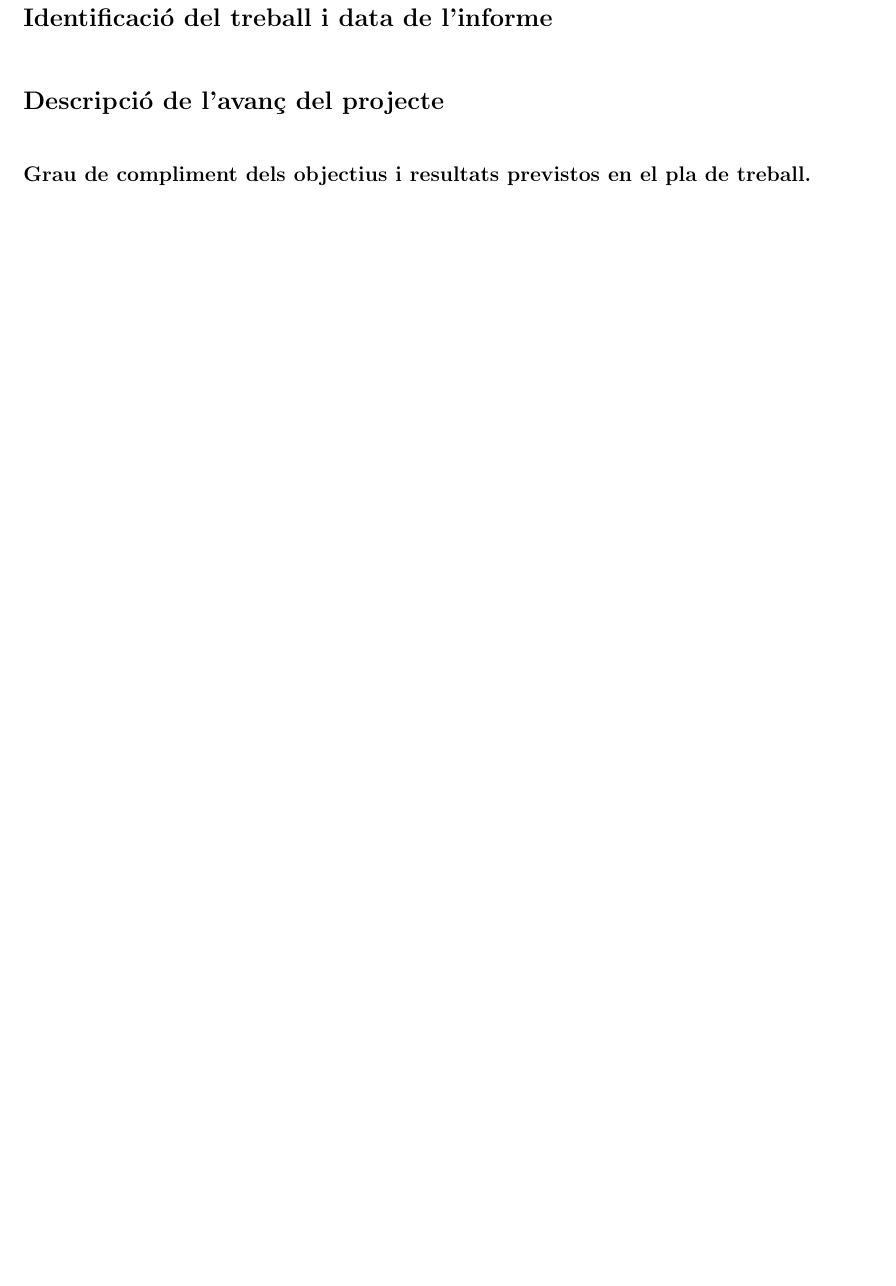
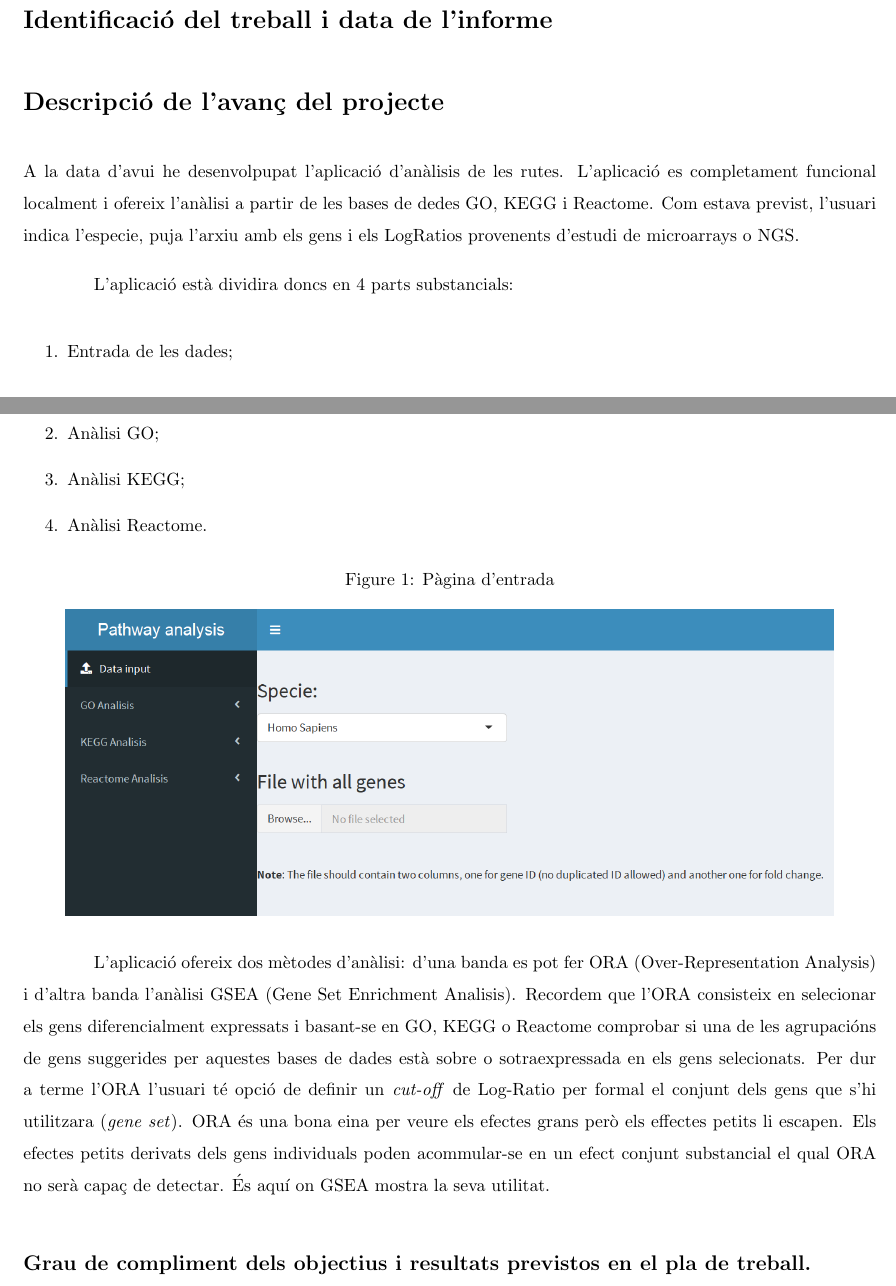
Before and after one commit to vdruchkiv/TFM, a LaTeX document (2_LATeX/PAC2/PAC2.tex): part of page 2 of 2 before the commit and two parts of pages 1 and 2 of 3 after it, the two joined at a grey line, cut so that both start at the same text, the shorter picture padded with empty space. Compiled offline with pdfLaTeX.

Commit message:
PAC2: Change 1

```diff
--- a/2_LATeX/PAC2.tex
+++ b/2_LATeX/PAC2/PAC2.tex
@@ -44,3 +44,21 @@ L'estructura recomanada per realitzar l'informe de seguiment és la següent:
 
     \section{Descripció de l'avanç del projecte}
 
+A la data d'avui he desenvolpupat l'aplicació d'anàlisis de les rutes. L'aplicació es completament funcional localment i ofereix l'anàlisi a partir de les bases de dedes GO, KEGG i Reactome. Com estava previst, l'usuari indica l'especie, puja l'arxiu amb els gens i els LogRatios provenents d'estudi de microarrays o NGS.
+
+L'aplicació està dividira doncs en 4 parts substancials:
+
+\begin{enumerate}
+\item Entrada de les dades;
+\item Anàlisi GO;
+\item Anàlisi KEGG;
+\item Anàlisi Reactome.
+\end{enumerate}
+
+\begin{figure}[h!]
+\caption{Pàgina d'entrada}
+\centering
+\includegraphics[width=0.9\textwidth]{App_F1}
+\end{figure}
+
+L'aplicació ofereix dos mètodes d'anàlisi: d'una banda es pot  fer ORA (Over-Representation Analysis) i d'altra banda l'anàlisi GSEA (Gene Set Enrichment Analisis). Recordem que l'ORA consisteix en selecionar els gens diferencialment expressats i basant-se en GO, KEGG o Reactome comprobar si una de les agrupacións de gens suggerides per aquestes bases de dades està sobre o sotraexpressada en els gens selecionats. Per dur a terme l'ORA l'usuari té opció de definir un \textit{cut-off} de Log-Ratio per formal el conjunt dels gens que s'hi utilitzara (\textit{gene set}). ORA és una bona eina per veure els efectes grans però els effectes petits li escapen.  Els efectes petits derivats dels gens individuals poden acommular-se en un efect conjunt substancial el qual ORA no serà capaç de detectar. És aquí on GSEA mostra la seva utilitat.
```
Also changed, not shown: 2_LATeX/Entregats/Druchkiv_vdruchkiv_PEC1___Plan_de_trabajo_18-03-2019_18_24_09.pdf (added), 2_LATeX/PAC0/Druchkiv_vdruchkiv_PEC0___Definicion_de_los_contenidos_d_04-03-2019_20_35_00.pdf (added), 2_LATeX/PAC0/PAC0.tex (renamed from 2_LATeX/PAC0.tex), 2_LATeX/PAC2.pdf (added), 2_LATeX/PAC2/App_F1.png (added), 2_LATeX/PAC2/Calender.png (added), 2_LATeX/PAC2/PAC2.pdf (added), README.md, 2_LATeX/PAC2/PAC2.tex (9 more changed lines), 6 other files.
